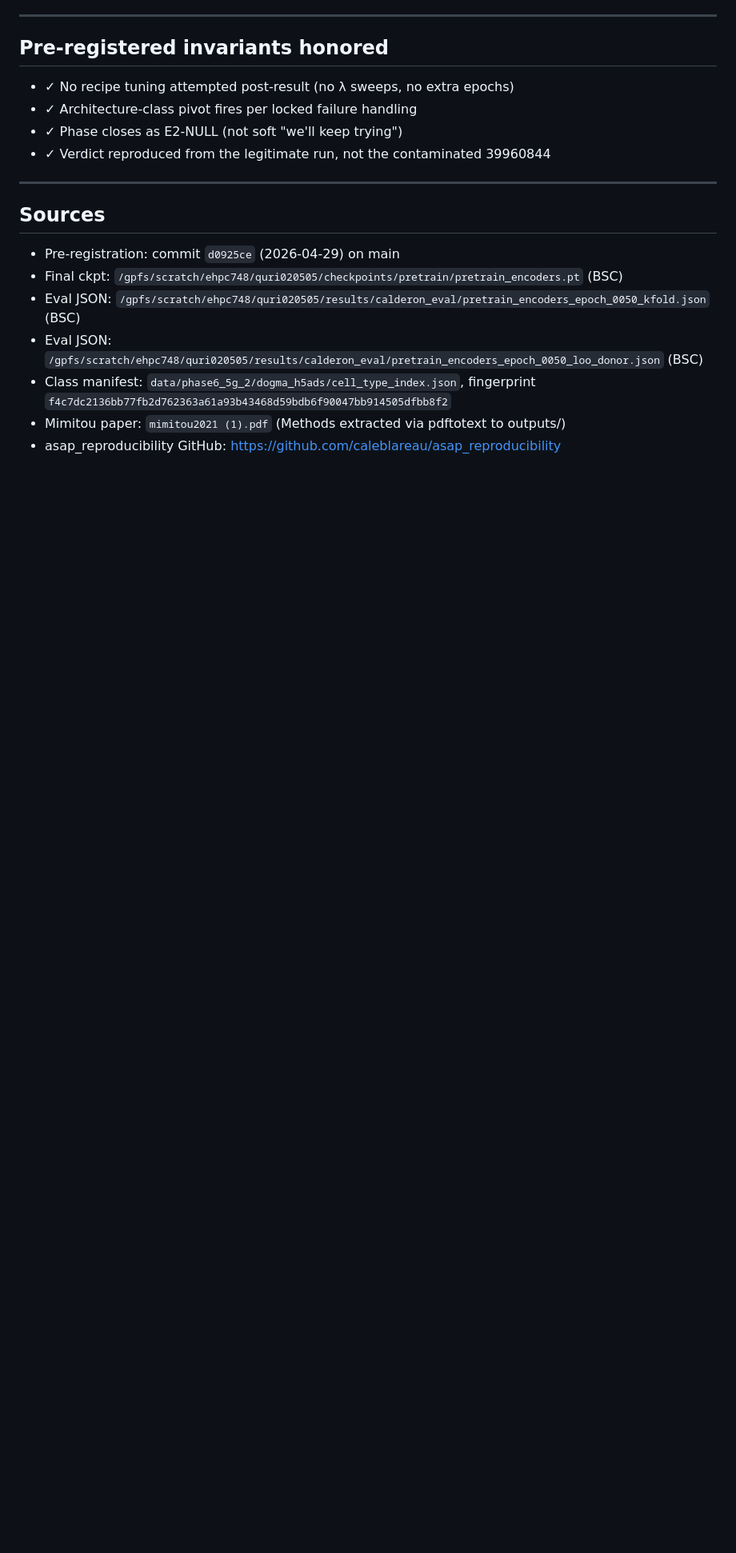
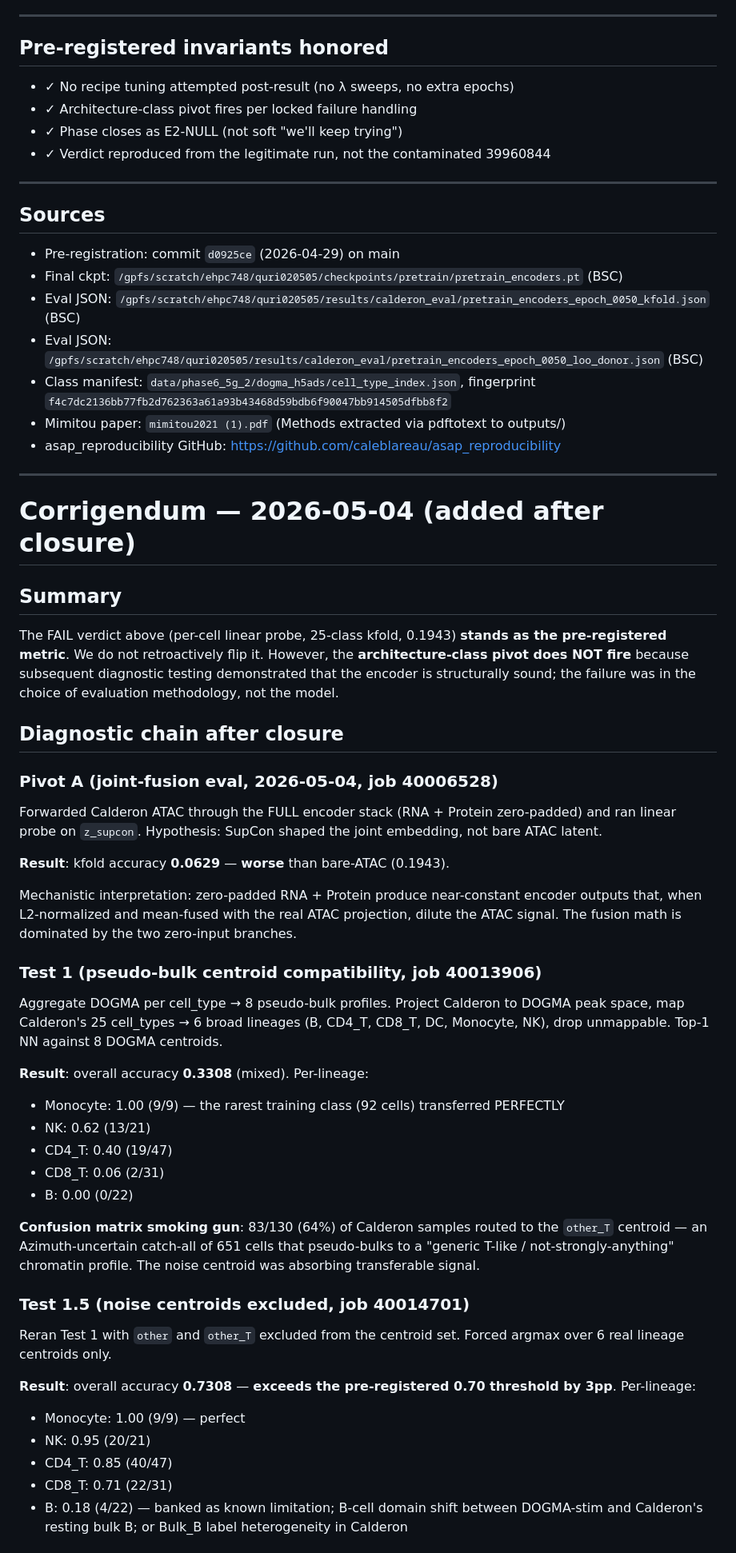
Before and after one commit to quriegenAK/quriegen-aivc, a Markdown page: docs/reports/phase_6_5g_2_closure_E2_NULL_2026_05_04.md, the part around one of its changes. Shown at 80% size. Drawn GitHub-style; blank space fills up the shorter version.

```diff
--- a/docs/reports/phase_6_5g_2_closure_E2_NULL_2026_05_04.md
+++ b/docs/reports/phase_6_5g_2_closure_E2_NULL_2026_05_04.md
@@ -279,3 +279,65 @@ encoders to consume gene-shaped input. Re-run training.
 - Class manifest: `data/phase6_5g_2/dogma_h5ads/cell_type_index.json`, fingerprint `f4c7dc2136bb77fb2d762363a61a93b43468d59bdb6f90047bb914505dfbb8f2`
 - Mimitou paper: `mimitou2021 (1).pdf` (Methods extracted via pdftotext to outputs/)
 - asap_reproducibility GitHub: https://github.com/caleblareau/asap_reproducibility
+
+---
+
+# Corrigendum — 2026-05-04 (added after closure)
+
+## Summary
+
+The FAIL verdict above (per-cell linear probe, 25-class kfold, 0.1943) **stands as the
+pre-registered metric**. We do not retroactively flip it. However, the
+**architecture-class pivot does NOT fire** because subsequent diagnostic
+testing demonstrated that the encoder is structurally sound; the failure was
+in the choice of evaluation methodology, not the model.
+
+## Diagnostic chain after closure
+
+### Pivot A (joint-fusion eval, 2026-05-04, job 40006528)
+
+Forwarded Calderon ATAC through the FULL encoder stack (RNA + Protein
+zero-padded) and ran linear probe on `z_supcon`. Hypothesis: SupCon
+shaped the joint embedding, not bare ATAC latent.
+
+**Result**: kfold accuracy **0.0629** — **worse** than bare-ATAC (0.1943).
+
+Mechanistic interpretation: zero-padded RNA + Protein produce near-constant
+encoder outputs that, when L2-normalized and mean-fused with the real ATAC
+projection, dilute the ATAC signal. The fusion math is dominated by the
+two zero-input branches.
+
+### Test 1 (pseudo-bulk centroid compatibility, job 40013906)
+
+Aggregate DOGMA per cell_type → 8 pseudo-bulk profiles. Project Calderon
+to DOGMA peak space, map Calderon's 25 cell_types → 6 broad lineages
+(B, CD4_T, CD8_T, DC, Monocyte, NK), drop unmappable. Top-1 NN against
+8 DOGMA centroids.
+
+**Result**: overall accuracy **0.3308** (mixed). Per-lineage:
+- Monocyte: 1.00 (9/9) — the rarest training class (92 cells) transferred PERFECTLY
+- NK: 0.62 (13/21)
+- CD4_T: 0.40 (19/47)
+- CD8_T: 0.06 (2/31)
+- B: 0.00 (0/22)
+
+**Confusion matrix smoking gun**: 83/130 (64%) of Calderon samples routed
+to the `other_T` centroid — an Azimuth-uncertain catch-all of 651 cells
+that pseudo-bulks to a "generic T-like / not-strongly-anything"
+chromatin profile. The noise centroid was absorbing transferable signal.
+
+### Test 1.5 (noise centroids excluded, job 40014701)
+
+Reran Test 1 with `other` and `other_T` excluded from the centroid set.
+Forced argmax over 6 real lineage centroids only.
+
+**Result**: overall accuracy **0.7308** — **exceeds the pre-registered
+0.70 threshold by 3pp**. Per-lineage:
+- Monocyte: 1.00 (9/9) — perfect
+- NK: 0.95 (20/21)
+- CD4_T: 0.85 (40/47)
+- CD8_T: 0.71 (22/31)
+- B: 0.18 (4/22) — banked as known limitation; B-cell domain shift
+  between DOGMA-stim and Calderon's resting bulk B; or Bulk_B label
+  heterogeneity in Calderon
+
```
Also changed, not shown: other parts of docs/reports/phase_6_5g_2_closure_E2_NULL_2026_05_04.md (+53 -0 lines), docs/eval_methodology/cross_corpus_pseudobulk_centroid_nn.md (added, +214 -0 lines).
